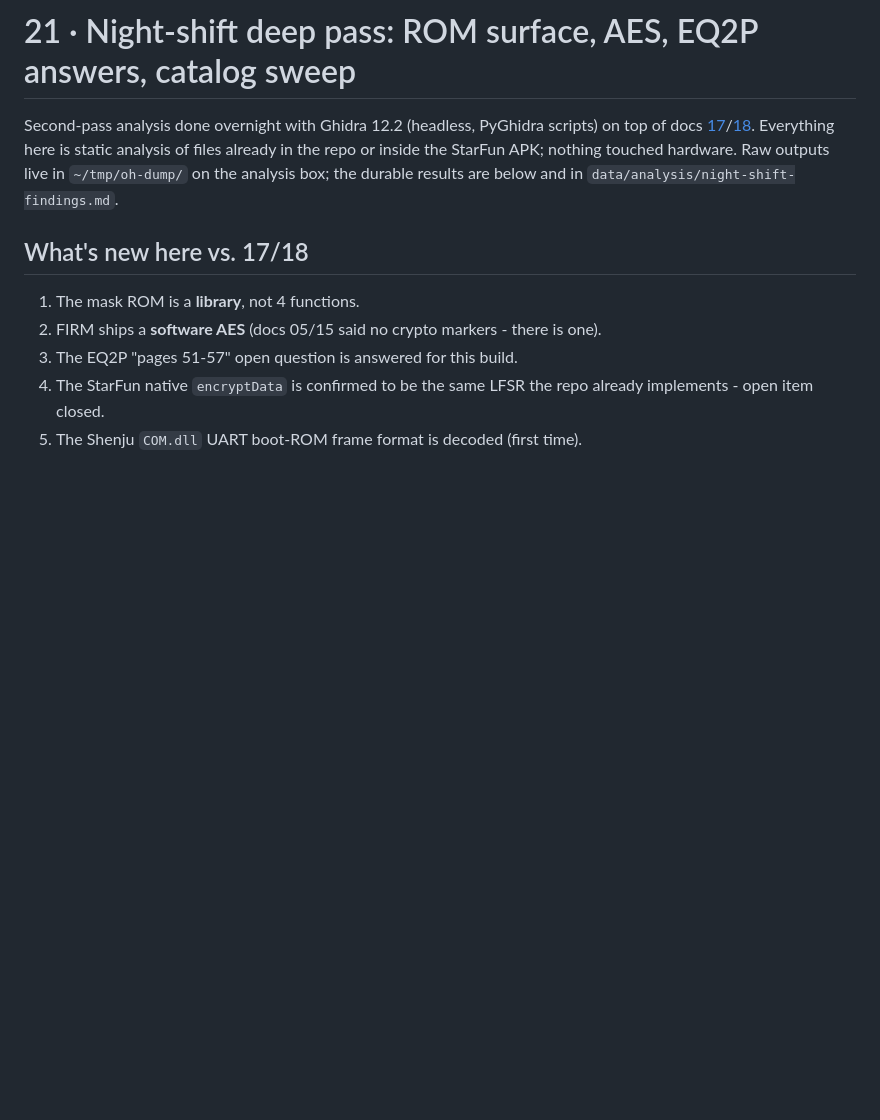
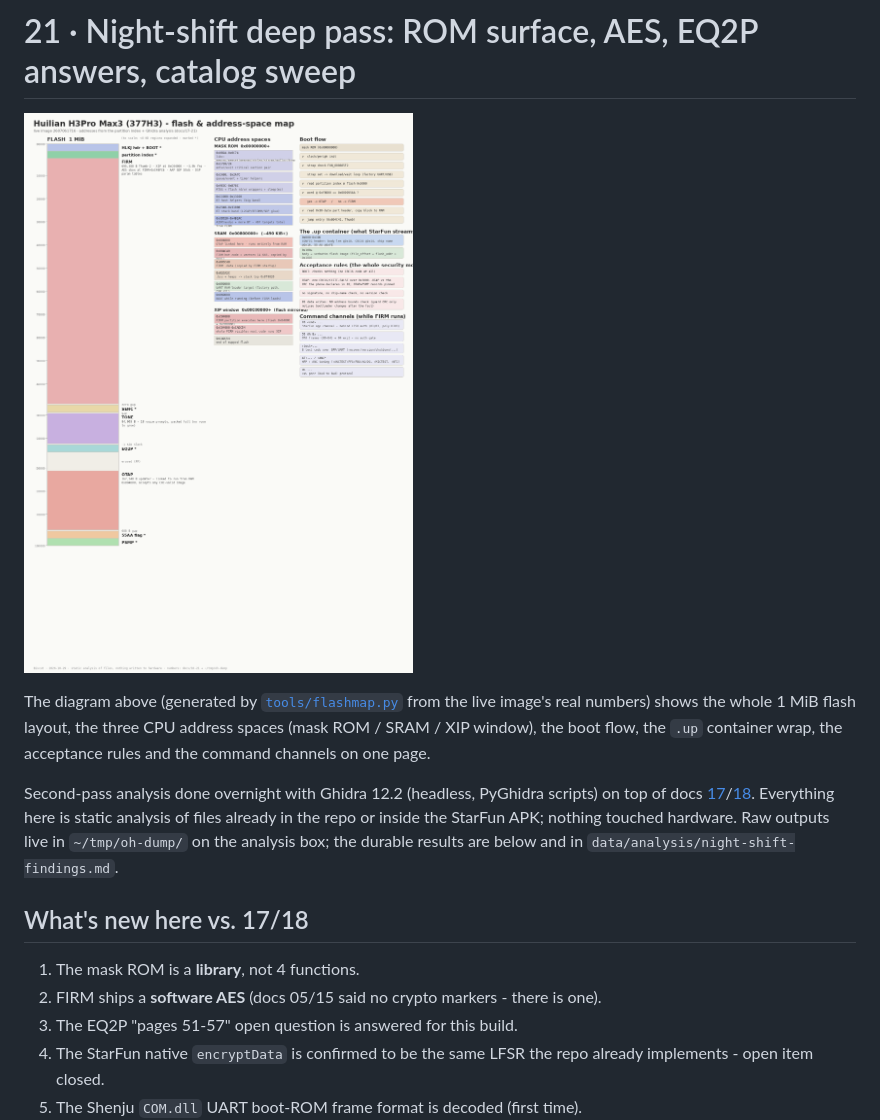
Before and after one commit to spacedouut/OpenHuilian, a Markdown page: docs/21-night-shift.md, the part around the change. Drawn GitHub-style; pictures changed too: docs/flash-map.png (added); blank space fills up the shorter version.

```diff
--- a/docs/21-night-shift.md
+++ b/docs/21-night-shift.md
@@ -1,4 +1,11 @@
 # 21 · Night-shift deep pass: ROM surface, AES, EQ2P answers, catalog sweep
+
+![Flash & address-space map](flash-map.png)
+
+The diagram above (generated by [`tools/flashmap.py`](../tools/flashmap.py) from the live
+image's real numbers) shows the whole 1 MiB flash layout, the three CPU address spaces
+(mask ROM / SRAM / XIP window), the boot flow, the `.up` container wrap, the acceptance
+rules and the command channels on one page.
 
 Second-pass analysis done overnight with Ghidra 12.2 (headless, PyGhidra scripts) on top of
 docs [17](17-firmware-internals.md)/[18](18-firm-walkthrough.md). Everything here is static
```
Also changed, not shown: tools/README.md (+1 -0 lines), 1 other file.
